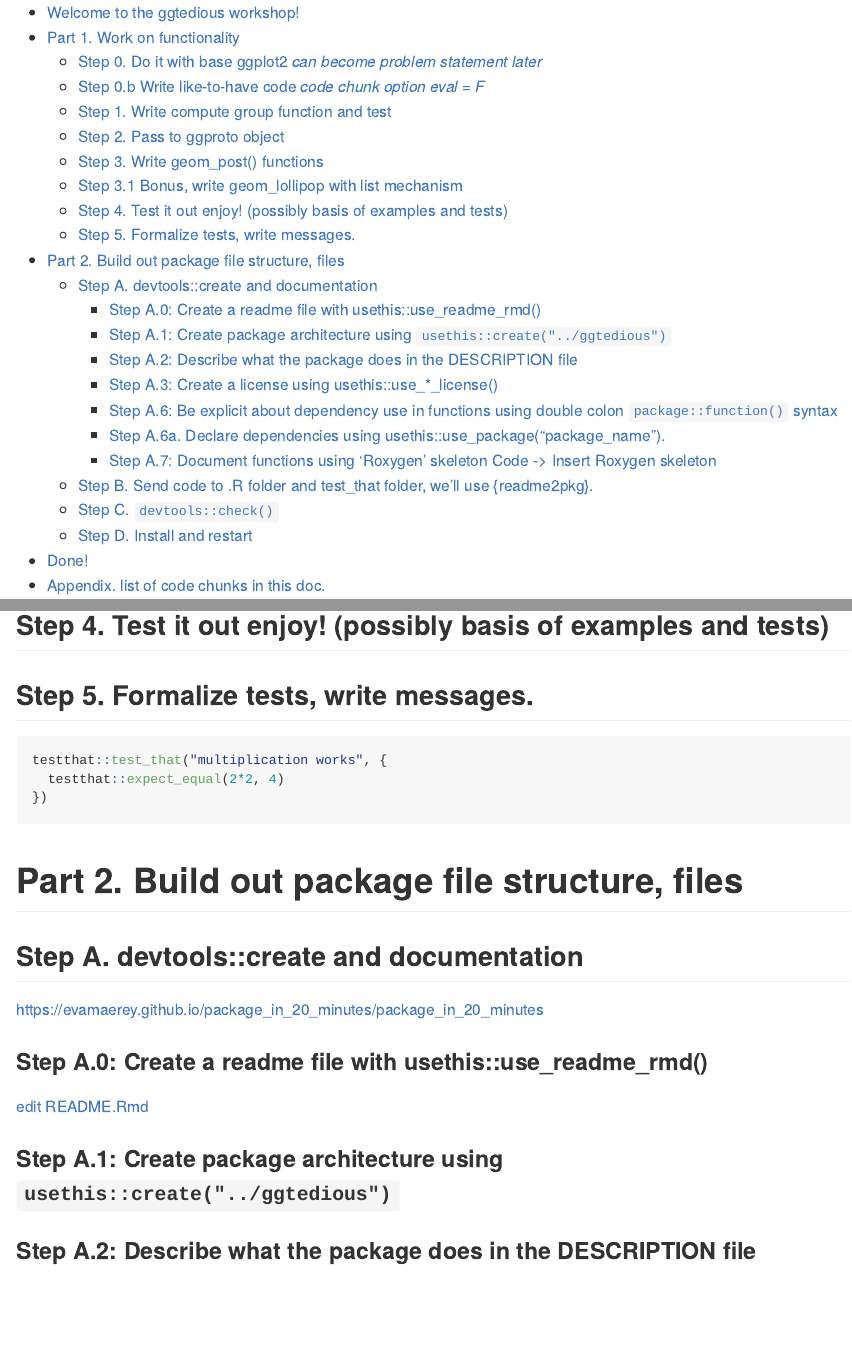
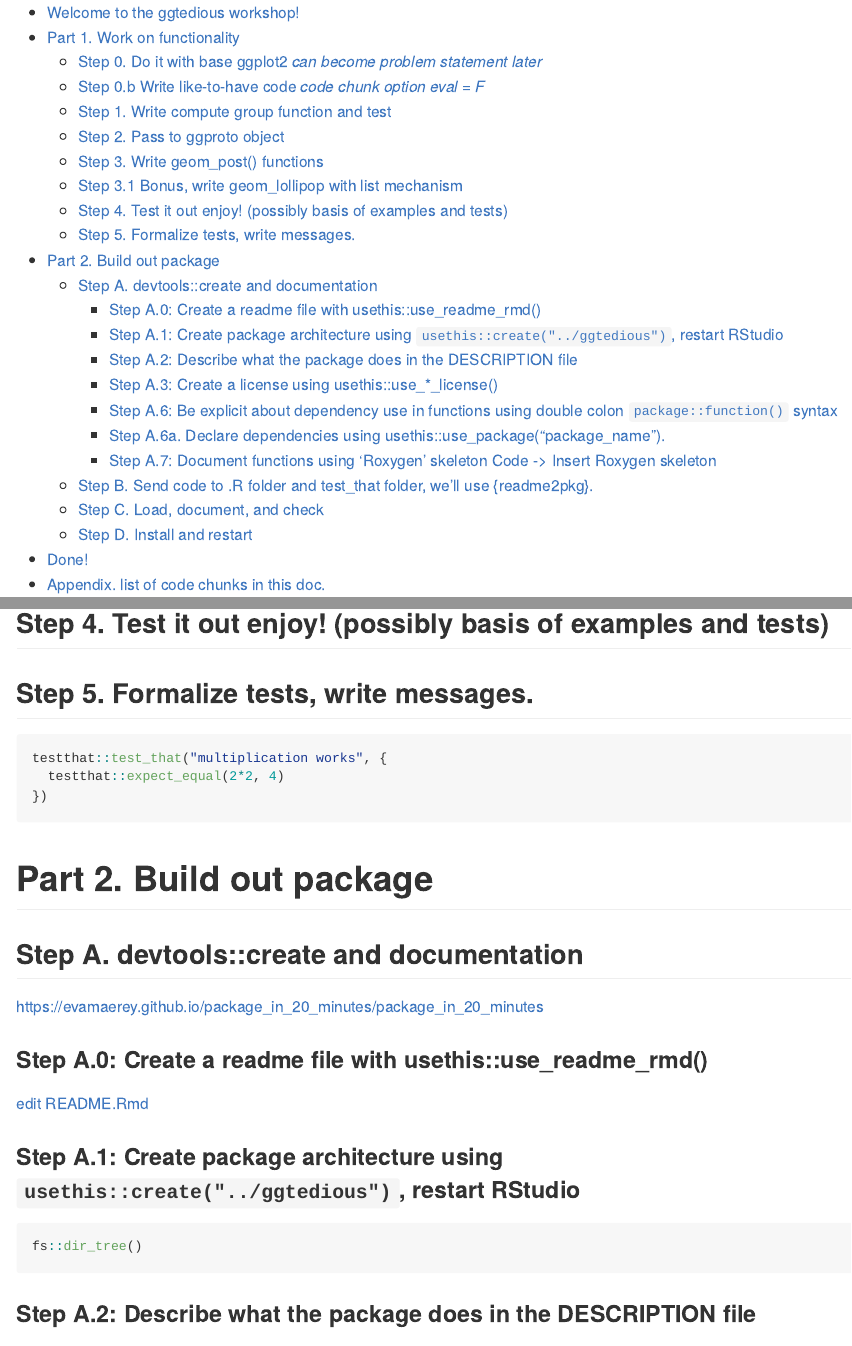
Before and after one commit to EvaMaeRey/ggtedious, an R Markdown document (README.Rmd): the page in a window 1100 px wide, from its top, and a second part further down, joined at a grey line. Rendered offline with R 4.5, knitr and Pandoc, with nearby package versions; the code chunks are not run, so their results and figures are left out.

Commit message:
more instructions for package writing

````diff
--- a/README.Rmd
+++ b/README.Rmd
@@ -131,7 +131,7 @@ testthat::test_that("multiplication works", {
 })
 ```
 
-# Part 2.  Build out package file structure, files
+# Part 2.  Build out package
 
 ## Step A. devtools::create and documentation
 
@@ -141,7 +141,12 @@ https://evamaerey.github.io/package_in_20_minutes/package_in_20_minutes
 
 [edit README.Rmd](https://github.com/EvaMaeRey/ggtedious/blob/master/README.Rmd)
 
-### Step A.1: Create package architecture using `usethis::create("../ggtedious")`
+### Step A.1: Create package architecture using `usethis::create("../ggtedious")`, restart RStudio
+
+```{r}
+fs::dir_tree()
+
+```
 
 ### Step A.2: Describe what the package does in the DESCRIPTION file
 
````
Also changed, not shown: README.md, README_files/figure-gfm/pressure-1.png (deleted), README_files/figure-gfm/unnamed-chunk-2-1.png (deleted), README.Rmd (4 more changed lines).
